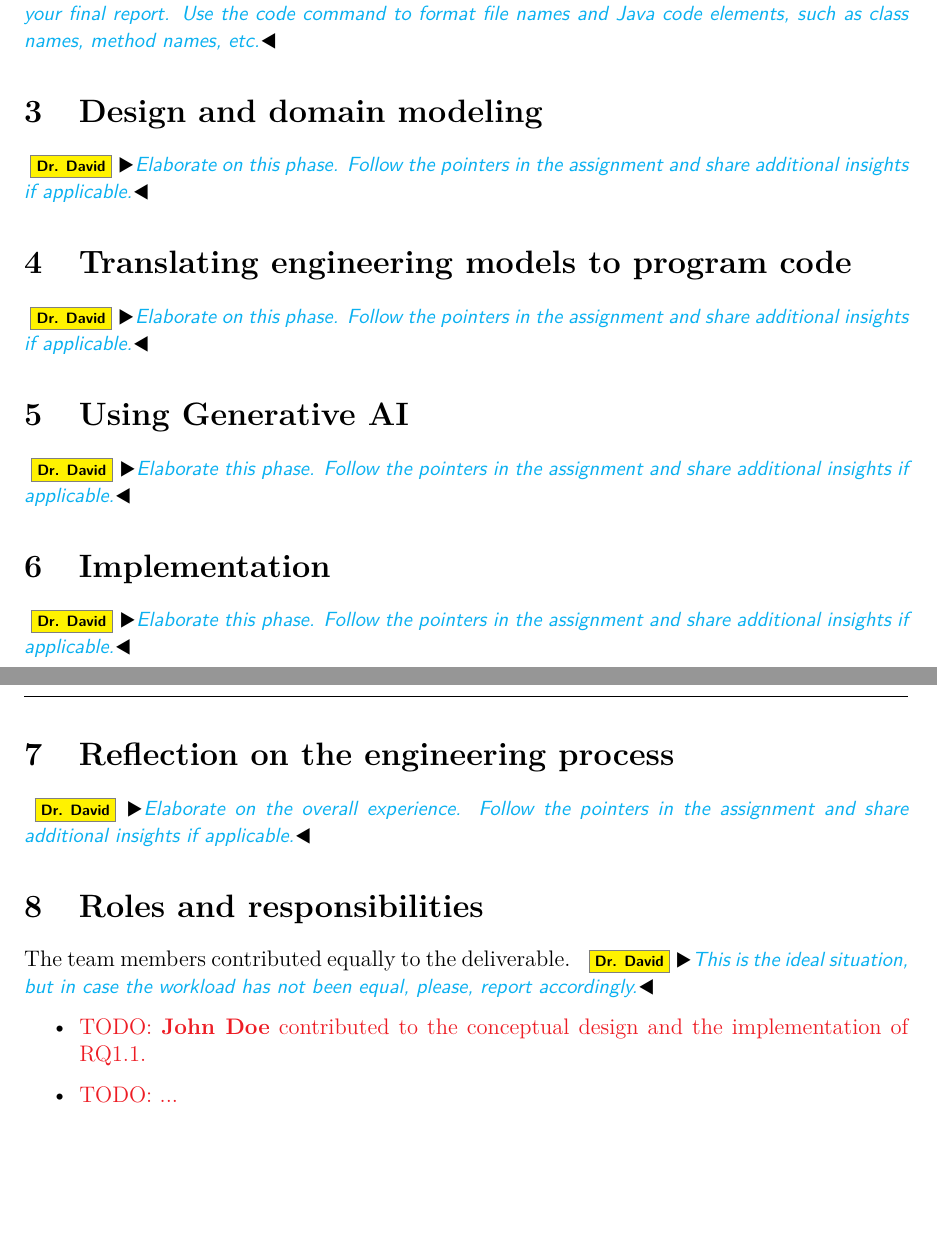
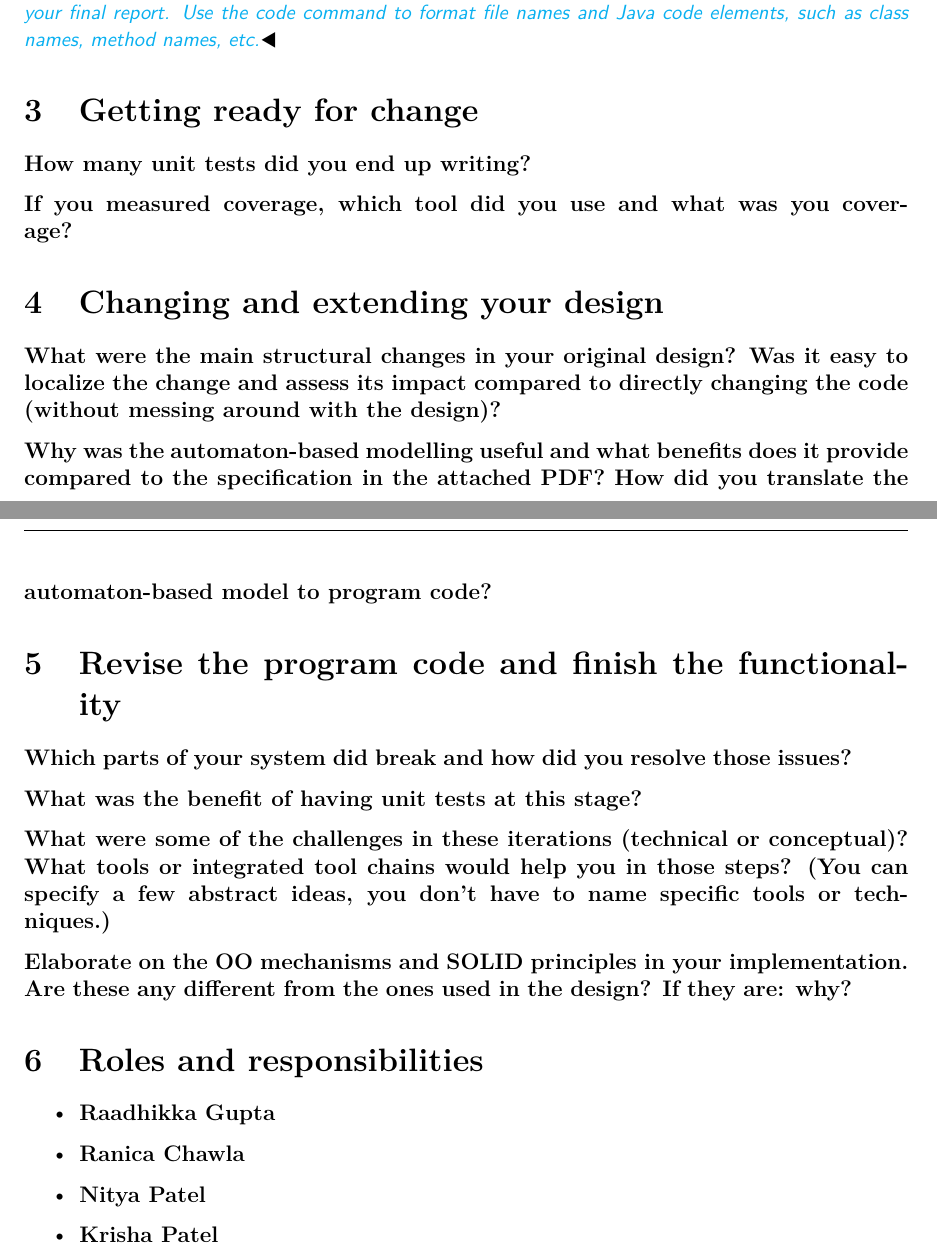
Before and after one commit to Ranica10/2AA4_Team5_Assignment_2_Report, a LaTeX document (main.tex, which reads content.tex): two parts of pages 2 and 3 of 3, joined at a grey line, cut so that both start at the same text, the shorter picture padded with empty space. Compiled offline with LaTeX, dvips and Ghostscript.

Commit message:
Formatted Report and added executive summary

```diff
--- a/content.tex
+++ b/content.tex
@@ -17,31 +17,33 @@
 \id{The goal of this matrix is to aid your TA verify the satisfaction of requirements. If the table is superficial or too verbose, your TA will have a hard time verifying the completeness of your deliverable, and that will result in lost marks.
 Use the Mising-Partial-Implemented status markers in your final report. Use the code{} command to format file names and Java code elements, such as class names, method names, etc.}
 
-\section{Design and domain modeling}
+\section{Getting ready for change}
 
-\id{Elaborate on this phase. Follow the pointers in the assignment and share additional insights if applicable.}
+\textbf{How many unit tests did you end up writing?}
 
-\section{Translating engineering models to program code}
+\textbf{If you measured coverage, which tool did you use and what was you coverage?}
 
-\id{Elaborate on this phase. Follow the pointers in the assignment and share additional insights if applicable.}
+\section{Changing and extending your design}
 
-\section{Using Generative AI}
+\textbf{What were the main structural changes in your original design? Was it easy to localize the change and assess its impact compared to directly changing the code (without messing around with the design)?}
 
-\id{Elaborate this phase. Follow the pointers in the assignment and share additional insights if applicable.}
+\textbf{Why was the automaton-based modelling useful and what benefits does it provide compared to the specification in the attached PDF? How did you translate the automaton-based model to program code?}
 
-\section{Implementation}
+\section{Revise the program code and finish the functionality}
 
-\id{Elaborate this phase. Follow the pointers in the assignment and share additional insights if applicable.}
+\textbf{Which parts of your system did break and how did you resolve those issues?}
 
-\section{Reflection on the engineering process}
+\textbf{What was the benefit of having unit tests at this stage?}
 
-\id{Elaborate on the overall experience. Follow the pointers in the assignment and share additional insights if applicable.}
+\textbf{What were some of the challenges in these iterations (technical or conceptual)? What tools or integrated tool chains would help you in those steps? (You can specify a few abstract ideas, you don’t have to name specific tools or techniques.)}
+
+\textbf{Elaborate on the OO mechanisms and SOLID principles in your implementation. Are these any different from the ones used in the design? If they are: why?}
 
 \section{Roles and responsibilities}
 
-The team members contributed equally to the deliverable. \id{This is the ideal situation, but in case the workload has not been equal, please, report accordingly.}
-
 \begin{itemize}
-    \item \TODO{\textbf{John Doe} contributed to the conceptual design and the implementation of RQ1.1.}
-    \item \TODO{...}
+    \item {\textbf{Raadhikka Gupta} }
+    \item {\textbf{Ranica Chawla} }
+	\item {\textbf{Nitya Patel} }
+	\item {\textbf{Krisha Patel} }
 \end{itemize}
```
Also changed, not shown: content.tex (2 more changed lines).
